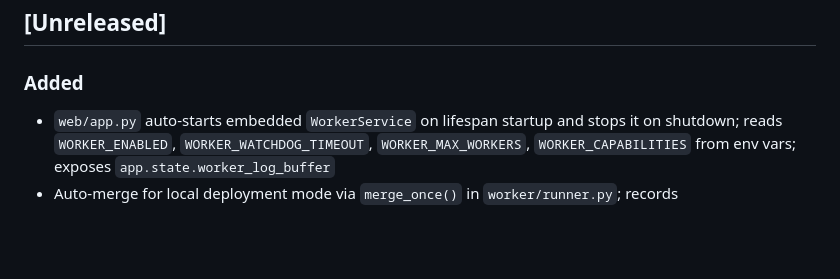
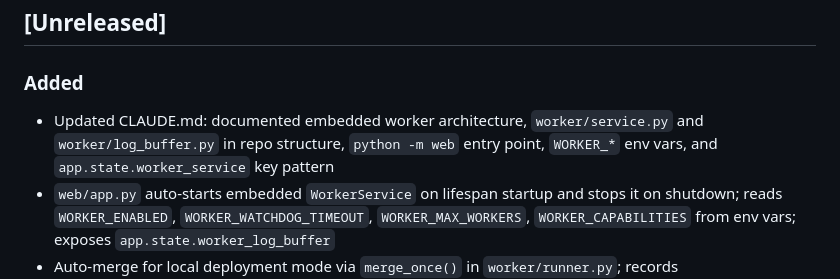
Before and after one commit to czyzykowski/ratchet, a Markdown page: CHANGELOG.md, the part around the change. GitHub-like rendering; blank space fills up the shorter version.

```diff
--- a/CHANGELOG.md
+++ b/CHANGELOG.md
@@ -3,6 +3,7 @@
 ## [Unreleased]
 
 ### Added
+- Updated CLAUDE.md: documented embedded worker architecture, `worker/service.py` and `worker/log_buffer.py` in repo structure, `python -m web` entry point, `WORKER_*` env vars, and `app.state.worker_service` key pattern
 - `web/app.py` auto-starts embedded `WorkerService` on lifespan startup and stops it on shutdown; reads `WORKER_ENABLED`, `WORKER_WATCHDOG_TIMEOUT`, `WORKER_MAX_WORKERS`, `WORKER_CAPABILITIES` from env vars; exposes `app.state.worker_log_buffer`
 - Auto-merge for local deployment mode via `merge_once()` in `worker/runner.py`; records `TASK_AUTO_MERGE_FAILED` event on failure instead of transitioning to `BLOCKED`
 - `core/merge.py`: `MergeResult` dataclass and `squash_merge()` helper encapsulating worktree creation, squash merge, Claude-assisted conflict resolution, commit, ref update, and branch cleanup
```
Also changed, not shown: CLAUDE.md (+6 -0 lines).
